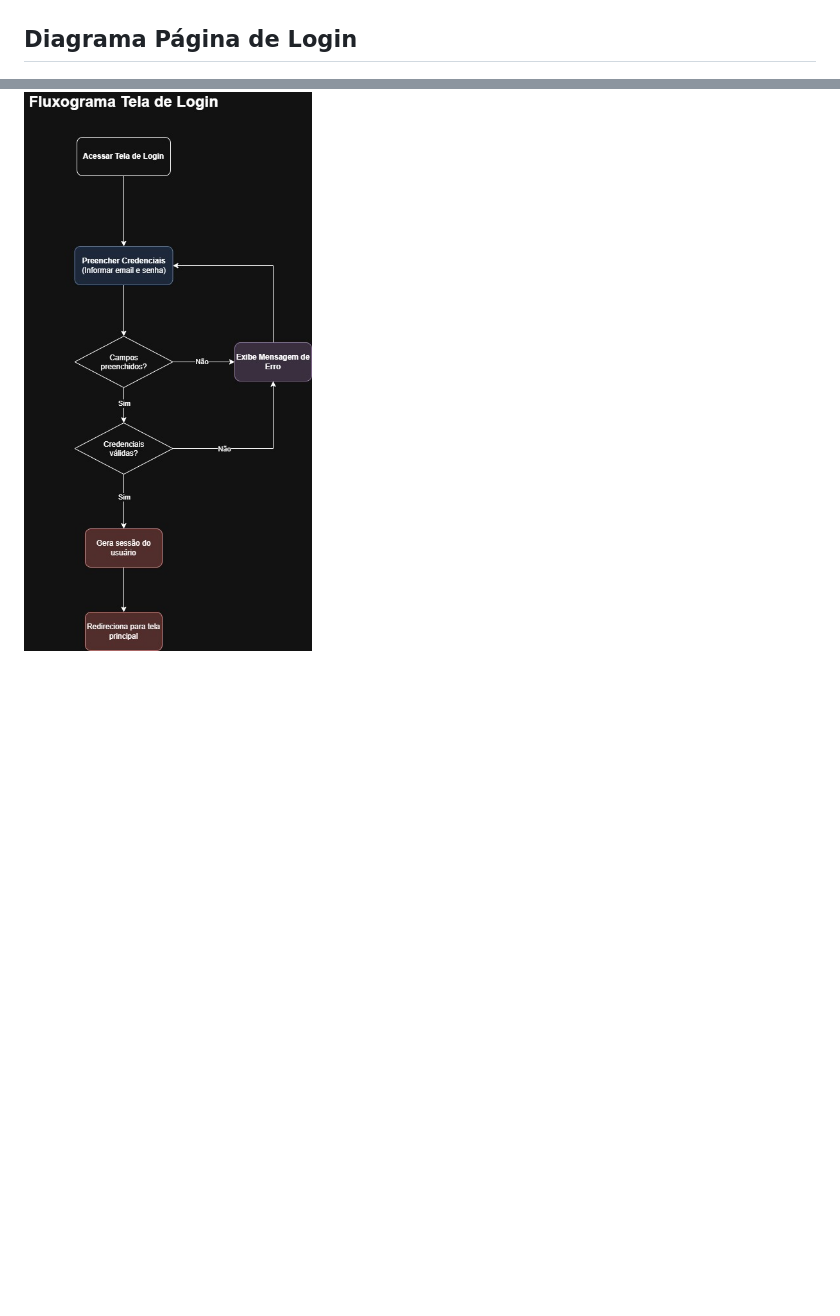
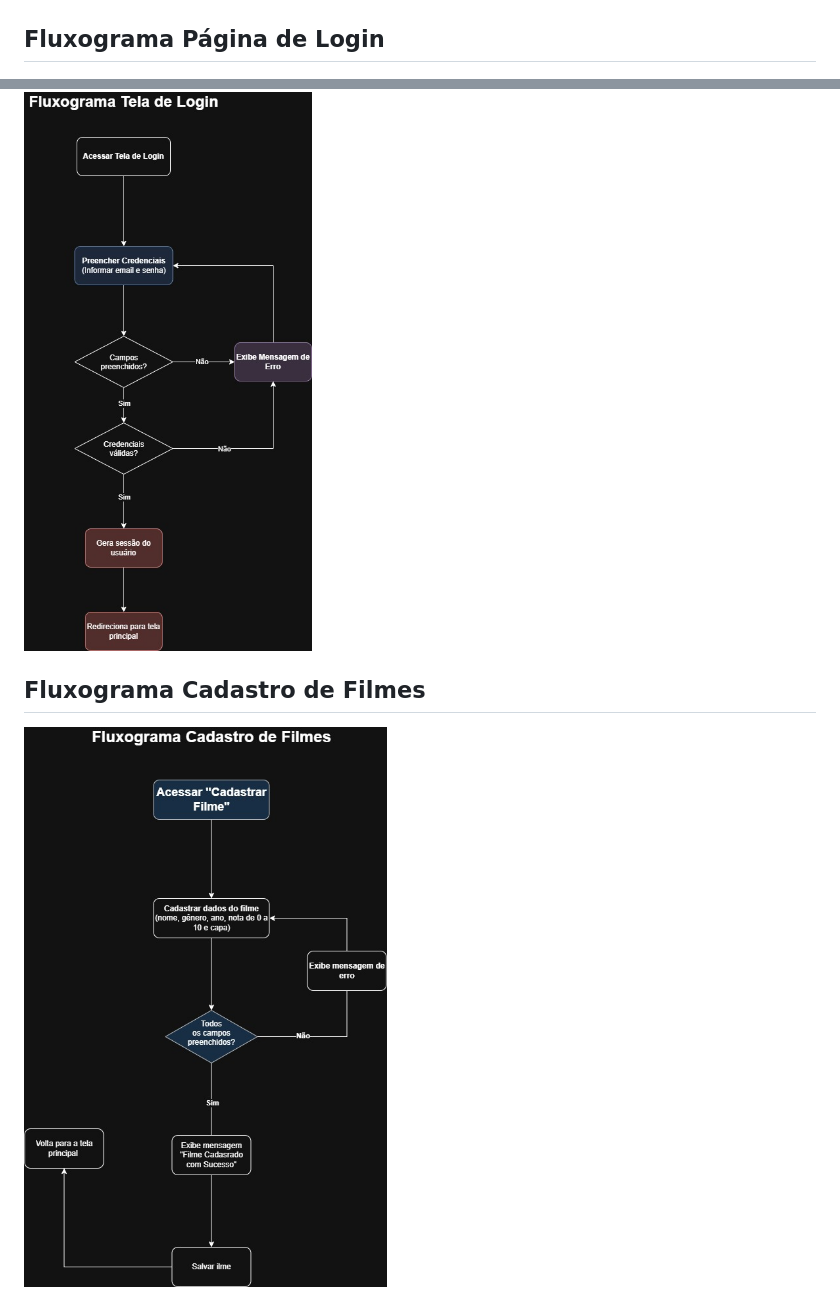
Before and after one commit to sophianaderf/catalogo-de-filmes, a Markdown page: README.md, 2 parts joined by grey strips. Drawn GitHub-style; pictures changed too: fluxograma-cadastrar-filme.png.jpg (added); blank space fills up the shorter version.

Commit message:
criando fluxograma

```diff
--- a/README.md
+++ b/README.md
@@ -47,5 +48,10 @@ O objetivo do projeto é elaborar um catálogo de filmes acessível e eficiente,
 
 
 
-## Diagrama Página de Login
+## Fluxograma Página de Login
+
 ![](diagrama-catalogo-de-filmes.jpg)
+
+## Fluxograma Cadastro de Filmes
+
+![](fluxograma-cadastrar-filme.png.jpg)
```
Also changed, not shown: other parts of README.md (+1 -0 lines).
